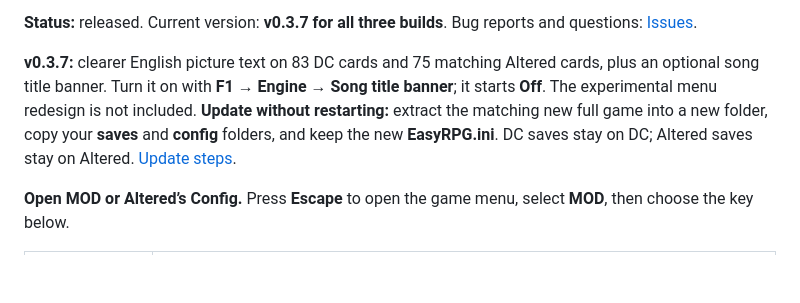
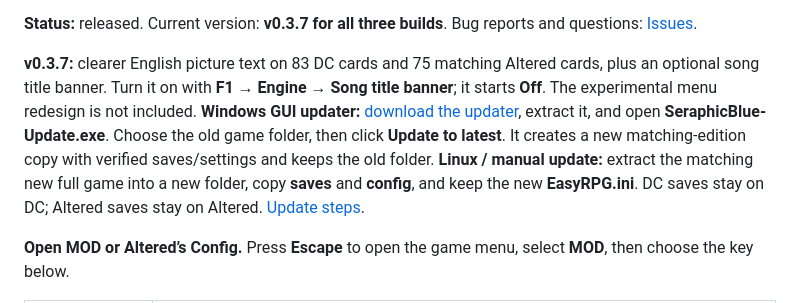
Before and after one commit to Nostramadeus/seraphic-blue-mod, a Markdown page: README.md, the part around the change. Drawn GitHub-style; blank space fills up the shorter version.

Commit message:
Add standalone Windows GUI updater

```diff
--- a/README.md
+++ b/README.md
@@ -6,7 +6,7 @@
 
 **Status:** released. Current version: **v0.3.7 for all three builds**. Bug reports and questions: [Issues](https://github.com/Nostramadeus/seraphic-blue-mod/issues).
 
-**v0.3.7:** clearer English picture text on 83 DC cards and 75 matching Altered cards, plus an optional song title banner. Turn it on with **F1 → Engine → Song title banner**; it starts **Off**. The experimental menu redesign is not included. **Update without restarting:** extract the matching new full game into a new folder, copy your **saves** and **config** folders, and keep the new **EasyRPG.ini**. DC saves stay on DC; Altered saves stay on Altered. [Update steps](INSTALL.md#update-and-keep-saves).
+**v0.3.7:** clearer English picture text on 83 DC cards and 75 matching Altered cards, plus an optional song title banner. Turn it on with **F1 → Engine → Song title banner**; it starts **Off**. The experimental menu redesign is not included. **Windows GUI updater:** [download the updater](https://github.com/Nostramadeus/seraphic-blue-mod/releases/download/v0.3.7/seraphic-blue-updater-windows-v1.0.0.zip), extract it, and open **SeraphicBlue-Update.exe**. Choose the old game folder, then click **Update to latest**. It creates a new matching-edition copy with verified saves/settings and keeps the old folder. **Linux / manual update:** extract the matching new full game into a new folder, copy **saves** and **config**, and keep the new **EasyRPG.ini**. DC saves stay on DC; Altered saves stay on Altered. [Update steps](INSTALL.md#update-and-keep-saves).
 
 **Open MOD or Altered’s Config.** Press **Escape** to open the game menu, select **MOD**, then choose the key below.
 
```
Also changed, not shown: INSTALL.md (+10 -0 lines), WINDOWS.md (+3 -1 lines), updater/README.md (added, +12 -0 lines), updater/PREVIEW.png (added), 9 other files.
